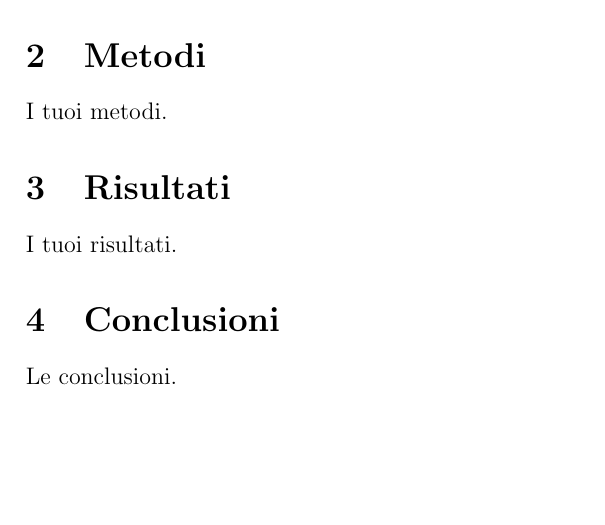
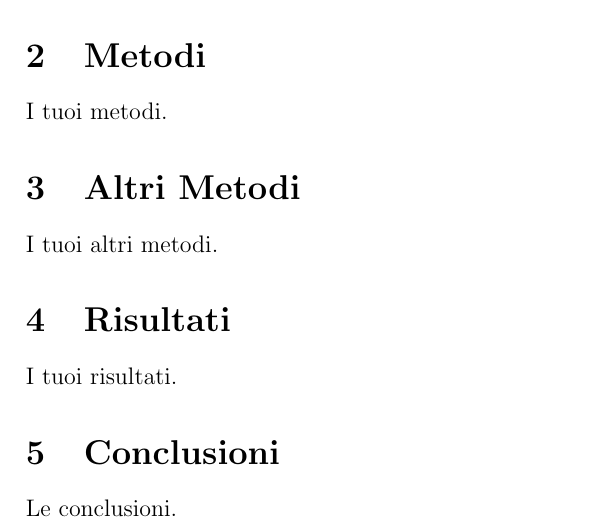
Before and after one commit to rnovara1/LaTeX-projects, a LaTeX paper (paper.tex): part of the page, cut so that both start at the same text, the shorter picture padded with empty space. Compiled offline with pdfLaTeX.

Commit message:
version 2

```diff
--- a/paper.tex
+++ b/paper.tex
@@ -23,6 +23,9 @@ Scrivi qui la tua introduzione.
 \section{Metodi}
 I tuoi metodi.
 
+\section{Altri Metodi}
+I tuoi altri metodi.
+
 \section{Risultati}
 I tuoi risultati.
 
```
Also changed, not shown: paper.pdf, 4 other files.
